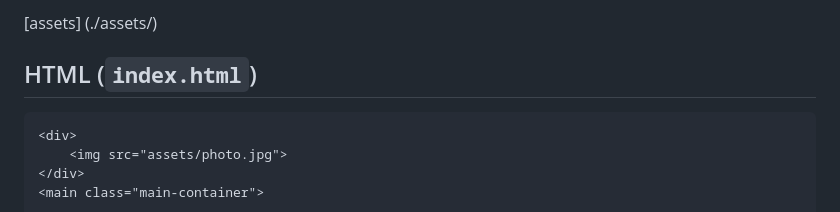
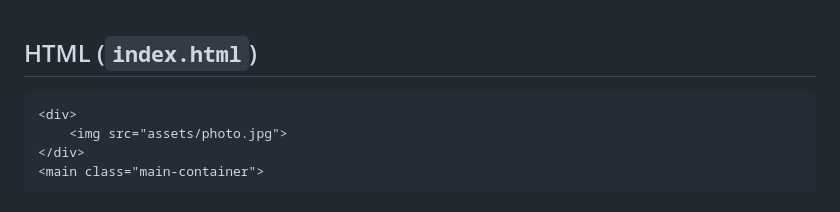
Before and after one commit to Deepak-Harven/Harven.github.io, a Markdown page: README.md, the part around the change. Drawn GitHub-style.

```diff
--- a/README.md
+++ b/README.md
@@ -1,4 +1,4 @@
-[assets] (./assets/)
+
 
 ## HTML (`index.html`)
 
```
